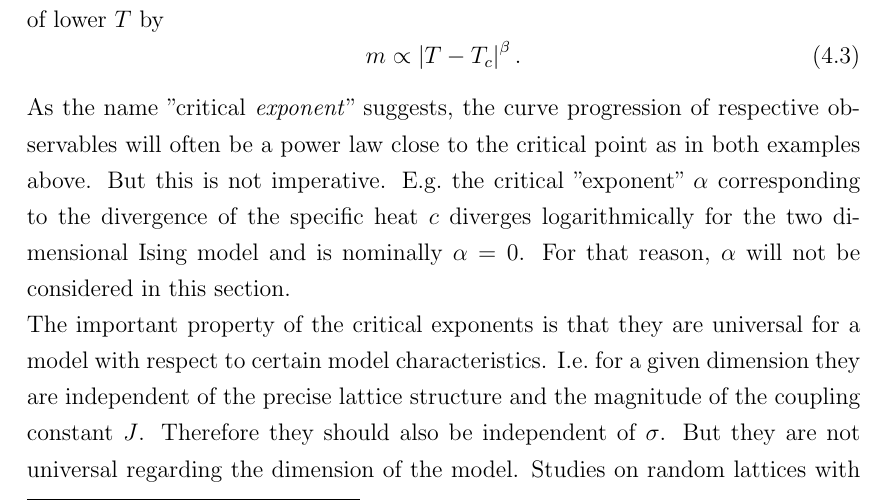
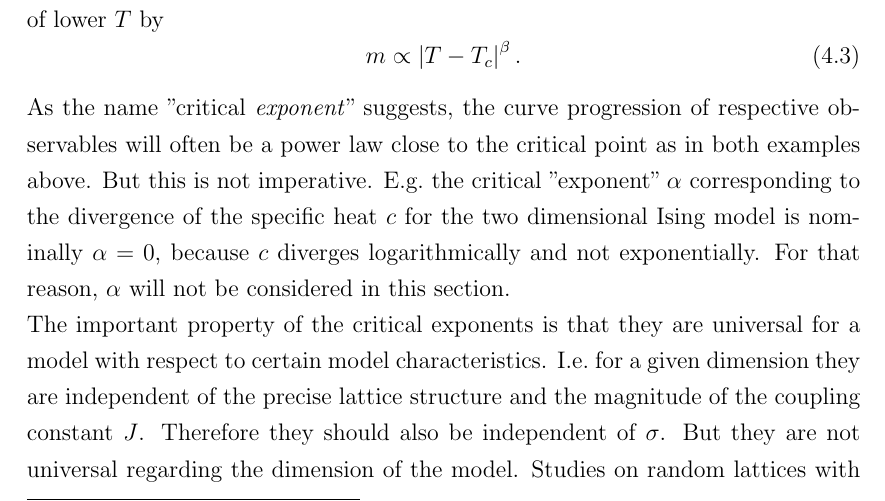
Before and after one commit to surt91/IsingFerromagnet, a LaTeX document (Tex/Ferromagnet.tex, which reads Tex/chapters/results.tex): part of page 23 of 43, cut so that both start at the same text. Compiled offline with pdfLaTeX; an older LaTeX class or package is replaced by its successor.

Commit message:
Falsche Formulierung behoben

```diff
--- a/Tex/chapters/results.tex
+++ b/Tex/chapters/results.tex
@@ -222,8 +222,8 @@
     of respective observables will often be a power law close to the critical
     point as in both examples above. But this is not imperative.
     E.g.\ the critical "exponent" \(\alpha\) corresponding to the divergence of
-    the specific heat \(c\) diverges logarithmically for the two dimensional
-    Ising model and is nominally \(\alpha = 0\).
+    the specific heat \(c\) for the two dimensional Ising model is nominally \(\alpha = 0\),
+    because \(c\) diverges logarithmically and not exponentially.
     For that reason, \(\alpha\) will not be considered in this section.\\
     The important property of the critical exponents is that they are
     universal for a model with respect to certain model characteristics.
```
